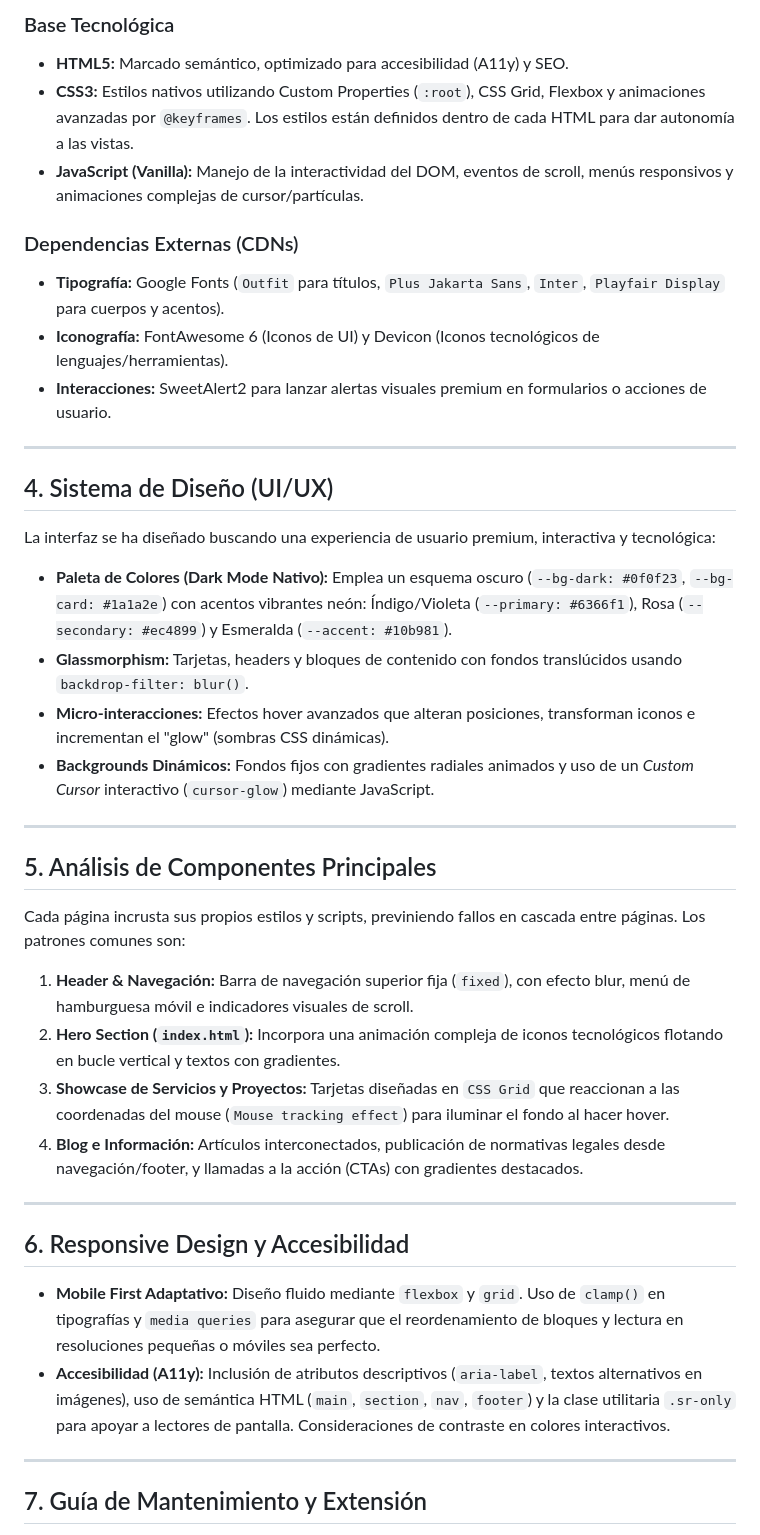
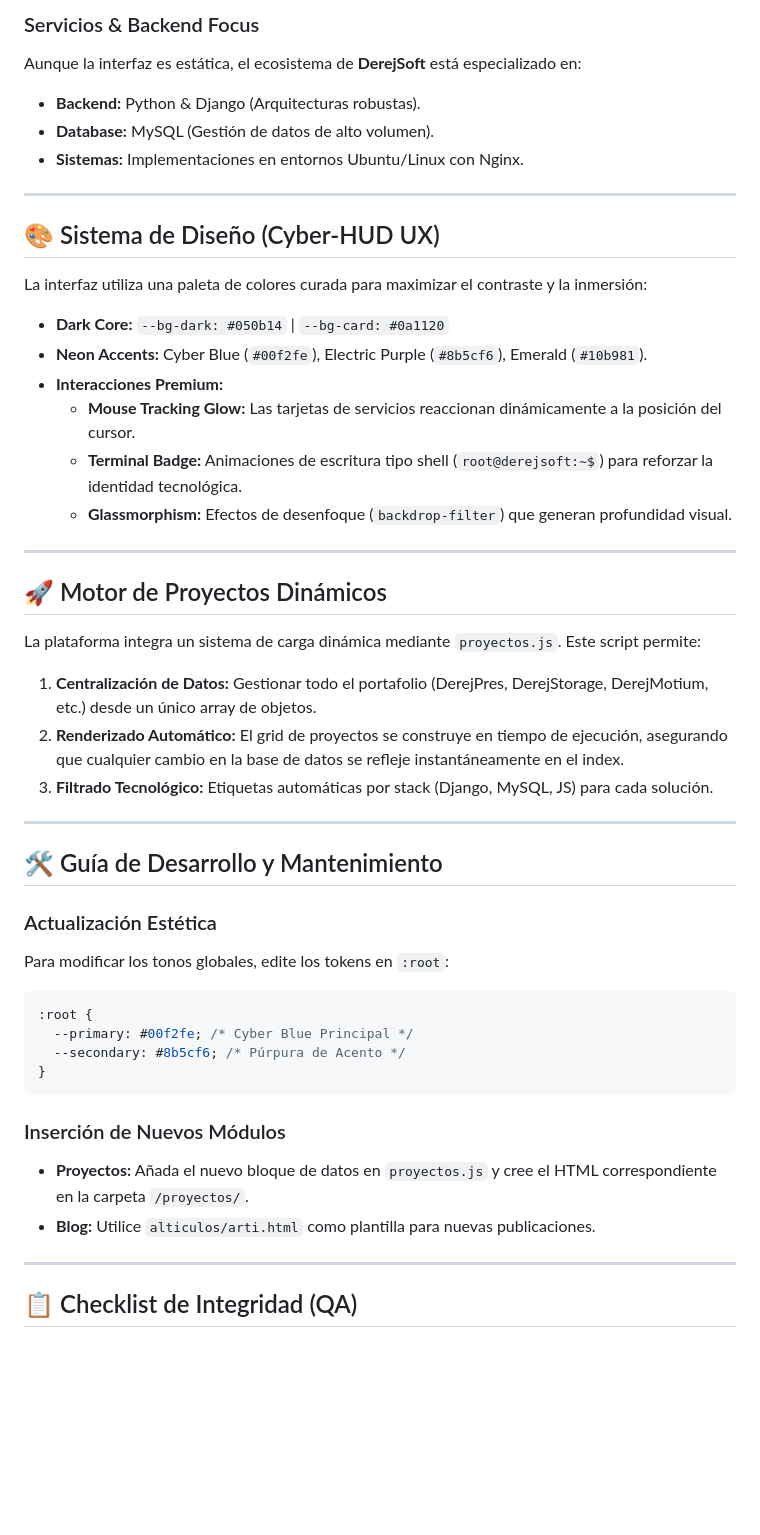
Before and after one commit to CodeAriCos28/webderej, a Markdown page: README.md, the part around one of its changes. Drawn GitHub-style; blank space fills up the shorter version.

````diff
--- a/README.md
+++ b/README.md
@@ -75,44 +57,50 @@ El desarrollo emplea un stack "Vanilla", eliminando dependencias de compiladores
 
-### Base Tecnológica
-* **HTML5:** Marcado semántico, optimizado para accesibilidad (A11y) y SEO.
-* **CSS3:** Estilos nativos utilizando Custom Properties (`:root`), CSS Grid, Flexbox y animaciones avanzadas por `@keyframes`. Los estilos están definidos dentro de cada HTML para dar autonomía a las vistas.
-* **JavaScript (Vanilla):** Manejo de la interactividad del DOM, eventos de scroll, menús responsivos y animaciones complejas de cursor/partículas.
-
-### Dependencias Externas (CDNs)
-* **Tipografía:** Google Fonts (`Outfit` para títulos, `Plus Jakarta Sans`, `Inter`, `Playfair Display` para cuerpos y acentos).
-* **Iconografía:** FontAwesome 6 (Iconos de UI) y Devicon (Iconos tecnológicos de lenguajes/herramientas).
-* **Interacciones:** SweetAlert2 para lanzar alertas visuales premium en formularios o acciones de usuario.
+### Servicios & Backend Focus
+Aunque la interfaz es estática, el ecosistema de **DerejSoft** está especializado en:
+*   **Backend:** Python & Django (Arquitecturas robustas).
+*   **Database:** MySQL (Gestión de datos de alto volumen).
+*   **Sistemas:** Implementaciones en entornos Ubuntu/Linux con Nginx.
 
 ---
 
-## 4. Sistema de Diseño (UI/UX)
+## 🎨 Sistema de Diseño (Cyber-HUD UX)
 
-La interfaz se ha diseñado buscando una experiencia de usuario premium, interactiva y tecnológica:
+La interfaz utiliza una paleta de colores curada para maximizar el contraste y la inmersión:
 
-* **Paleta de Colores (Dark Mode Nativo):** Emplea un esquema oscuro (`--bg-dark: #0f0f23`, `--bg-card: #1a1a2e`) con acentos vibrantes neón: Índigo/Violeta (`--primary: #6366f1`), Rosa (`--secondary: #ec4899`) y Esmeralda (`--accent: #10b981`).
-* **Glassmorphism:** Tarjetas, headers y bloques de contenido con fondos translúcidos usando `backdrop-filter: blur()`.
-* **Micro-interacciones:** Efectos hover avanzados que alteran posiciones, transforman iconos e incrementan el "glow" (sombras CSS dinámicas).
-* **Backgrounds Dinámicos:** Fondos fijos con gradientes radiales animados y uso de un *Custom Cursor* interactivo (`cursor-glow`) mediante JavaScript.
+*   **Dark Core:** `--bg-dark: #050b14` | `--bg-card: #0a1120`
+*   **Neon Accents:** Cyber Blue (`#00f2fe`), Electric Purple (`#8b5cf6`), Emerald (`#10b981`).
+*   **Interacciones Premium:**
+    *   **Mouse Tracking Glow:** Las tarjetas de servicios reaccionan dinámicamente a la posición del cursor.
+    *   **Terminal Badge:** Animaciones de escritura tipo shell (`root@derejsoft:~$`) para reforzar la identidad tecnológica.
+    *   **Glassmorphism:** Efectos de desenfoque (`backdrop-filter`) que generan profundidad visual.
 
 ---
 
-## 5. Análisis de Componentes Principales
+## 🚀 Motor de Proyectos Dinámicos
 
-Cada página incrusta sus propios estilos y scripts, previniendo fallos en cascada entre páginas. Los patrones comunes son:
-
-1. **Header & Navegación:** Barra de navegación superior fija (`fixed`), con efecto blur, menú de hamburguesa móvil e indicadores visuales de scroll.
-2. **Hero Section (`index.html`):** Incorpora una animación compleja de iconos tecnológicos flotando en bucle vertical y textos con gradientes.
-3. **Showcase de Servicios y Proyectos:** Tarjetas diseñadas en `CSS Grid` que reaccionan a las coordenadas del mouse (`Mouse tracking effect`) para iluminar el fondo al hacer hover.
-4. **Blog e Información:** Artículos interconectados, publicación de normativas legales desde navegación/footer, y llamadas a la acción (CTAs) con gradientes destacados.
+La plataforma integra un sistema de carga dinámica mediante `proyectos.js`. Este script permite:
+1.  **Centralización de Datos:** Gestionar todo el portafolio (DerejPres, DerejStorage, DerejMotium, etc.) desde un único array de objetos.
+2.  **Renderizado Automático:** El grid de proyectos se construye en tiempo de ejecución, asegurando que cualquier cambio en la base de datos se refleje instantáneamente en el index.
+3.  **Filtrado Tecnológico:** Etiquetas automáticas por stack (Django, MySQL, JS) para cada solución.
 
 ---
 
-## 6. Responsive Design y Accesibilidad
+## 🛠️ Guía de Desarrollo y Mantenimiento
 
-* **Mobile First Adaptativo:** Diseño fluido mediante `flexbox` y `grid`. Uso de `clamp()` en tipografías y `media queries` para asegurar que el reordenamiento de bloques y lectura en resoluciones pequeñas o móviles sea perfecto.
-* **Accesibilidad (A11y):** Inclusión de atributos descriptivos (`aria-label`, textos alternativos en imágenes), uso de semántica HTML (`main`, `section`, `nav`, `footer`) y la clase utilitaria `.sr-only` para apoyar a lectores de pantalla. Consideraciones de contraste en colores interactivos.
+### Actualización Estética
+Para modificar los tonos globales, edite los tokens en `:root`:
+```css
+:root {
+  --primary: #00f2fe; /* Cyber Blue Principal */
+  --secondary: #8b5cf6; /* Púrpura de Acento */
+}
+```
+
+### Inserción de Nuevos Módulos
+*   **Proyectos:** Añada el nuevo bloque de datos en `proyectos.js` y cree el HTML correspondiente en la carpeta `/proyectos/`.
+*   **Blog:** Utilice `alticulos/arti.html` como plantilla para nuevas publicaciones.
 
 ---
 
-## 7. Guía de Mantenimiento y Extensión
+## 📋 Checklist de Integridad (QA)
 
````
Also changed, not shown: other parts of README.md (+46 -104 lines).
